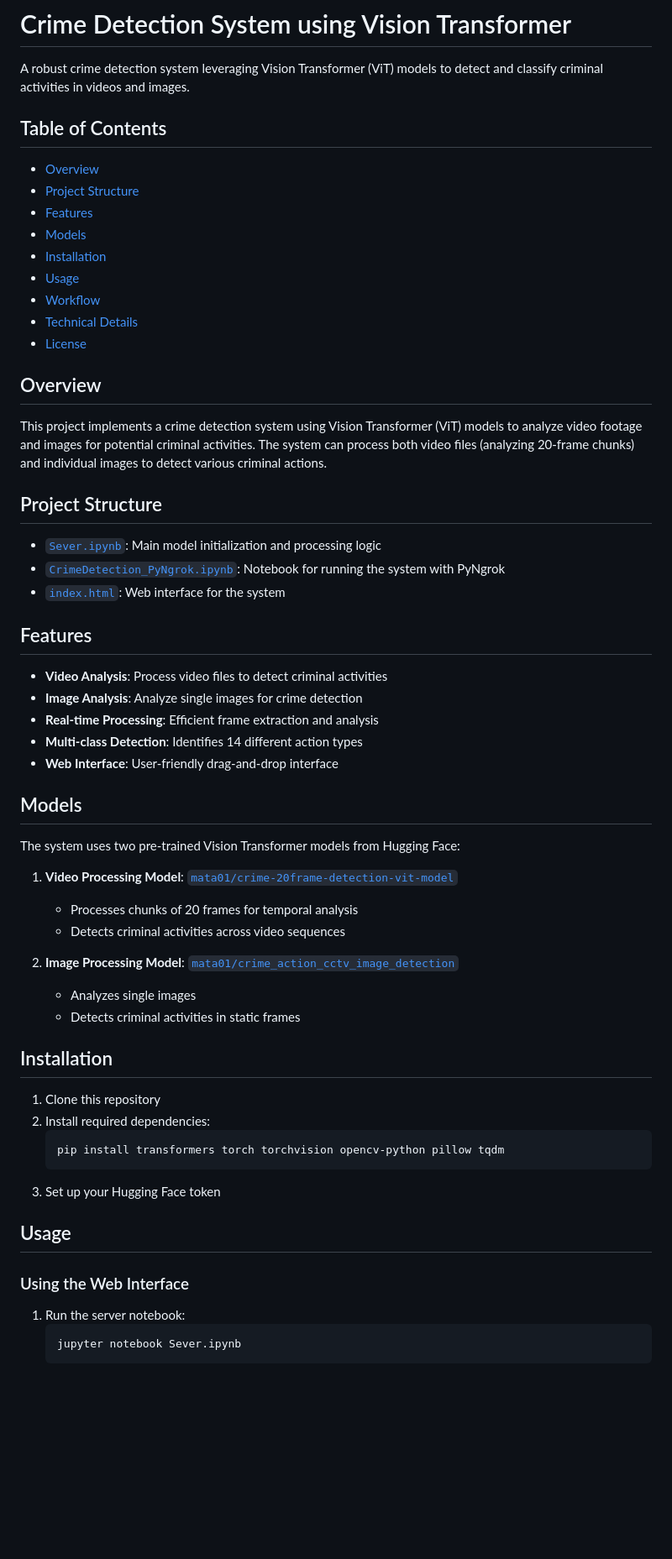
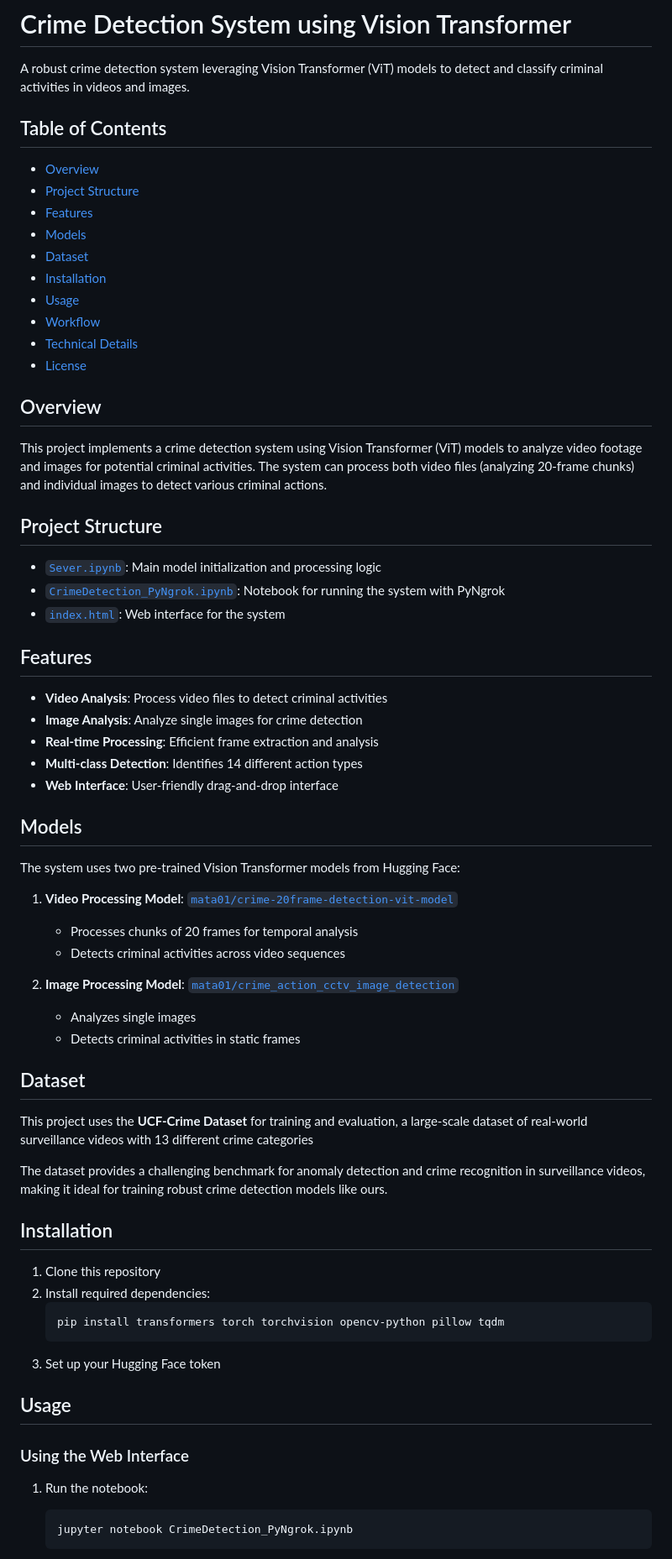
Before and after one commit to matapv01/CrimeDetectionusingViTwith20framesinput, a Markdown page: README.md, the part around the change printed below. Shown: that part at 84% size. Rendered like a GitHub page; blank space fills up the shorter version.

````diff
--- a/README.md
+++ b/README.md
@@ -2,20 +2,25 @@
 
 A robust crime detection system leveraging Vision Transformer (ViT) models to detect and classify criminal activities in videos and images.
 
+
 ## Table of Contents
+
 - [Overview](#overview)
 - [Project Structure](#project-structure)
 - [Features](#features)
 - [Models](#models)
+- [Dataset](#dataset)
 - [Installation](#installation)
 - [Usage](#usage)
 - [Workflow](#workflow)
 - [Technical Details](#technical-details)
 - [License](#license)
 
+
 ## Overview
 
 This project implements a crime detection system using Vision Transformer (ViT) models to analyze video footage and images for potential criminal activities. The system can process both video files (analyzing 20-frame chunks) and individual images to detect various criminal actions.
 
+
 ## Project Structure
 
@@ -30,6 +36,7 @@ This project implements a crime detection system using Vision Transformer (ViT)
 - **Real-time Processing**: Efficient frame extraction and analysis
 - **Multi-class Detection**: Identifies 14 different action types
 - **Web Interface**: User-friendly drag-and-drop interface
+
 
 ## Models
 
@@ -43,6 +50,14 @@ The system uses two pre-trained Vision Transformer models from Hugging Face:
    - Analyzes single images
    - Detects criminal activities in static frames
 
+
+## Dataset
+
+This project uses the **UCF-Crime Dataset** for training and evaluation, a large-scale dataset of real-world surveillance videos with 13 different crime categories
+
+The dataset provides a challenging benchmark for anomaly detection and crime recognition in surveillance videos, making it ideal for training robust crime detection models like ours.
+
+
 ## Installation
 
 1. Clone this repository
@@ -52,11 +67,13 @@ The system uses two pre-trained Vision Transformer models from Hugging Face:
    ```
 3. Set up your Hugging Face token
 
+
 ## Usage
+
 
 ### Using the Web Interface
 
-1. Run the server notebook:
+1. Run the notebook:
    ```
-   jupyter notebook Sever.ipynb
+   jupyter notebook CrimeDetection_PyNgrok.ipynb
    ```
````
Also changed, not shown: other parts of README.md (+24 -8 lines).
